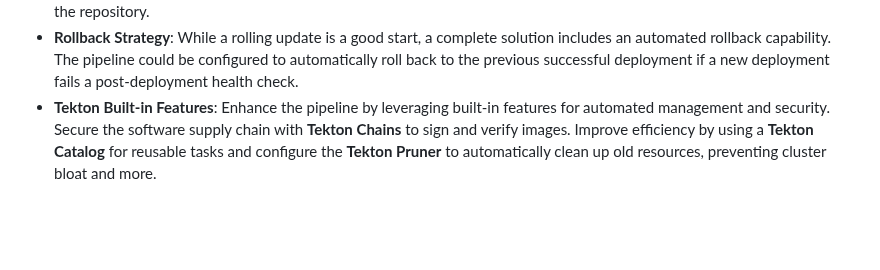
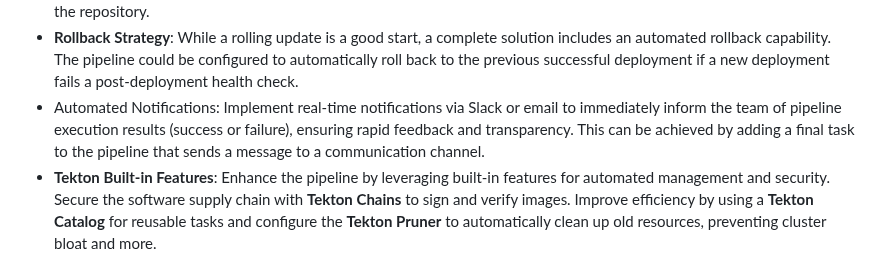
Before and after one commit to gini-bidone/DevSecOps-gio, a Markdown page: Docs/Future-improvements.md, the part around the change. Rendered like a GitHub page; blank space fills up the shorter version.

```diff
--- a/Docs/Future-improvements.md
+++ b/Docs/Future-improvements.md
@@ -12,6 +12,7 @@ Future Considerations and Improvements
    - **Image Scanning**: Integrate a security scanner (e.g., Trivy, Clair) to scan the Docker image for known vulnerabilities before it's pushed to the registry. This is a critical DevSecOps practice.
 - **Environment-Specific Configuration**: Instead of identical deployment manifests, externalize environment-specific configurations (e.g., API endpoints, database connection strings) using ConfigMaps and Secrets within Kubernetes. The pipeline would dynamically inject these values during deployment, preventing sensitive information from being stored in the repository.
 - **Rollback Strategy**: While a rolling update is a good start, a complete solution includes an automated rollback capability. The pipeline could be configured to automatically roll back to the previous successful deployment if a new deployment fails a post-deployment health check.
+- Automated Notifications: Implement real-time notifications via Slack or email to immediately inform the team of pipeline execution results (success or failure), ensuring rapid feedback and transparency. This can be achieved by adding a final task to the pipeline that sends a message to a communication channel.
 - **Tekton Built-in Features**: Enhance the pipeline by leveraging built-in features for automated management and security. Secure the software supply chain with **Tekton Chains** to sign and verify images. Improve efficiency by using a **Tekton Catalog** for reusable tasks and configure the **Tekton Pruner** to automatically clean up old resources, preventing cluster bloat and more.
 
 3. ### 🔗 Monitoring and Observability
```
